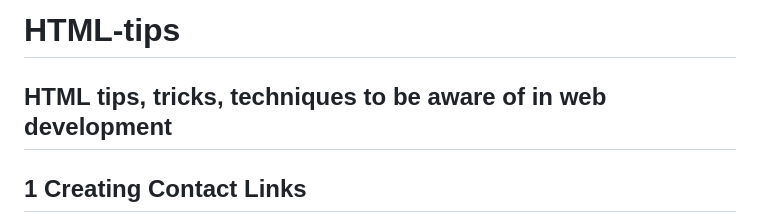
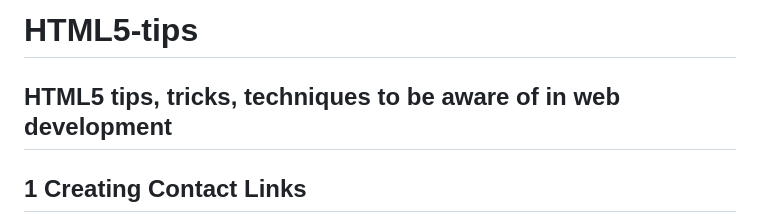
Before and after one commit to bbauska/HTML-tips, a Markdown page: README.md, the part around the change. GitHub-like rendering.

```diff
--- a/README.md
+++ b/README.md
@@ -1,5 +1,5 @@
-# HTML-tips
-## HTML tips, tricks, techniques to be aware of in web development
+# HTML5-tips
+## HTML5 tips, tricks, techniques to be aware of in web development
 
 ## 1 Creating Contact Links
 <p>Create clickable email, phone call, and SMS links using HTML:</p>
```
